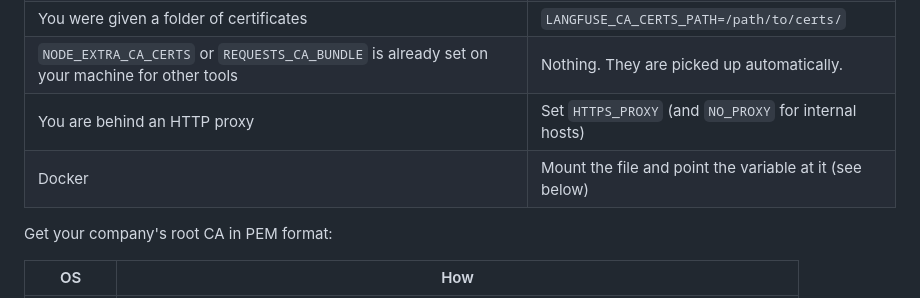
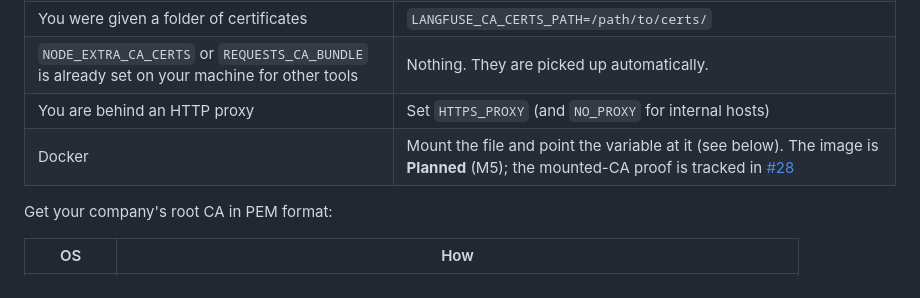
Before and after one commit to rodrigorjsf/langfuse-api-mcp, a Markdown page: README.md, the part around the change. Rendered like a GitHub page.

Commit message:
docs(review): SP4 link the Docker mounted-CA gap to follow-up #28
Review-Round: 1
Claude-Session: https://claude.ai/code/session_013WiyQx7SP4A2gq23NZLQSn

```diff
--- a/README.md
+++ b/README.md
@@ -104,7 +104,7 @@ Trusted roots = **your operating system's certificate store + every CA from the
 | You were given a folder of certificates | `LANGFUSE_CA_CERTS_PATH=/path/to/certs/` |
 | `NODE_EXTRA_CA_CERTS` or `REQUESTS_CA_BUNDLE` is already set on your machine for other tools | Nothing. They are picked up automatically. |
 | You are behind an HTTP proxy | Set `HTTPS_PROXY` (and `NO_PROXY` for internal hosts) |
-| Docker | Mount the file and point the variable at it (see below) |
+| Docker | Mount the file and point the variable at it (see below). The image is **Planned** (M5); the mounted-CA proof is tracked in [#28](https://github.com/rodrigorjsf/langfuse-api-mcp/issues/28) |
 
 Get your company's root CA in PEM format:
 
```
